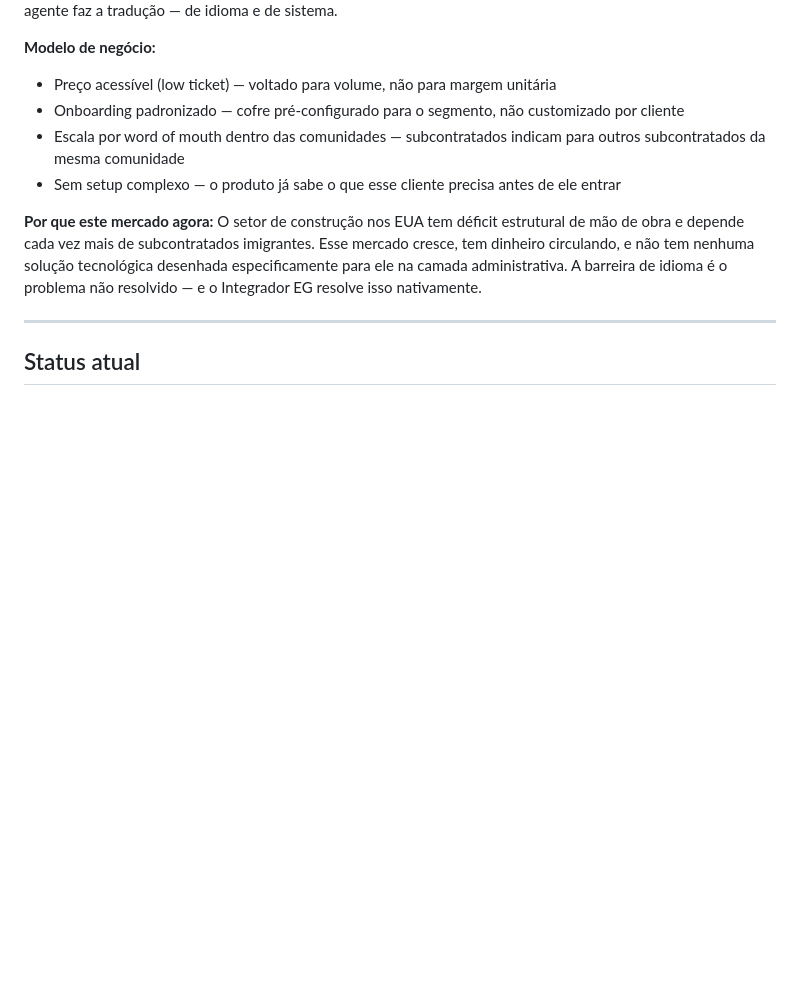
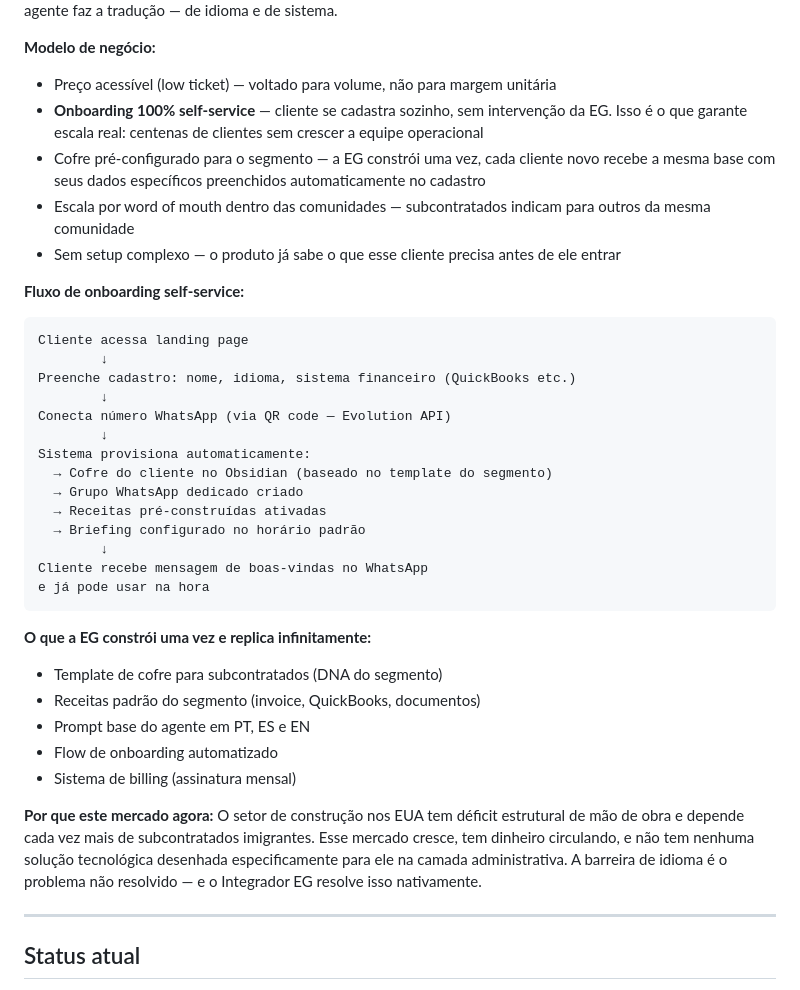
Before and after one commit to effective-gain/integrador-eg, a Markdown page: README.md, the part around the change. GitHub-like rendering; blank space fills up the shorter version.

Commit message:
docs: onboarding 100% self-service — provisioning automático, template por segmento, escala sem crescer equipe

````diff
--- a/README.md
+++ b/README.md
@@ -699,9 +699,35 @@ O subcontratado não precisa aprender inglês, não precisa aprender QuickBooks,
 
 **Modelo de negócio:**
 - Preço acessível (low ticket) — voltado para volume, não para margem unitária
-- Onboarding padronizado — cofre pré-configurado para o segmento, não customizado por cliente
-- Escala por word of mouth dentro das comunidades — subcontratados indicam para outros subcontratados da mesma comunidade
+- **Onboarding 100% self-service** — cliente se cadastra sozinho, sem intervenção da EG. Isso é o que garante escala real: centenas de clientes sem crescer a equipe operacional
+- Cofre pré-configurado para o segmento — a EG constrói uma vez, cada cliente novo recebe a mesma base com seus dados específicos preenchidos automaticamente no cadastro
+- Escala por word of mouth dentro das comunidades — subcontratados indicam para outros da mesma comunidade
 - Sem setup complexo — o produto já sabe o que esse cliente precisa antes de ele entrar
+
+**Fluxo de onboarding self-service:**
+```
+Cliente acessa landing page
+        ↓
+Preenche cadastro: nome, idioma, sistema financeiro (QuickBooks etc.)
+        ↓
+Conecta número WhatsApp (via QR code — Evolution API)
+        ↓
+Sistema provisiona automaticamente:
+  → Cofre do cliente no Obsidian (baseado no template do segmento)
+  → Grupo WhatsApp dedicado criado
+  → Receitas pré-construídas ativadas
+  → Briefing configurado no horário padrão
+        ↓
+Cliente recebe mensagem de boas-vindas no WhatsApp
+e já pode usar na hora
+```
+
+**O que a EG constrói uma vez e replica infinitamente:**
+- Template de cofre para subcontratados (DNA do segmento)
+- Receitas padrão do segmento (invoice, QuickBooks, documentos)
+- Prompt base do agente em PT, ES e EN
+- Flow de onboarding automatizado
+- Sistema de billing (assinatura mensal)
 
 **Por que este mercado agora:**
 O setor de construção nos EUA tem déficit estrutural de mão de obra e depende cada vez mais de subcontratados imigrantes. Esse mercado cresce, tem dinheiro circulando, e não tem nenhuma solução tecnológica desenhada especificamente para ele na camada administrativa. A barreira de idioma é o problema não resolvido — e o Integrador EG resolve isso nativamente.
````
